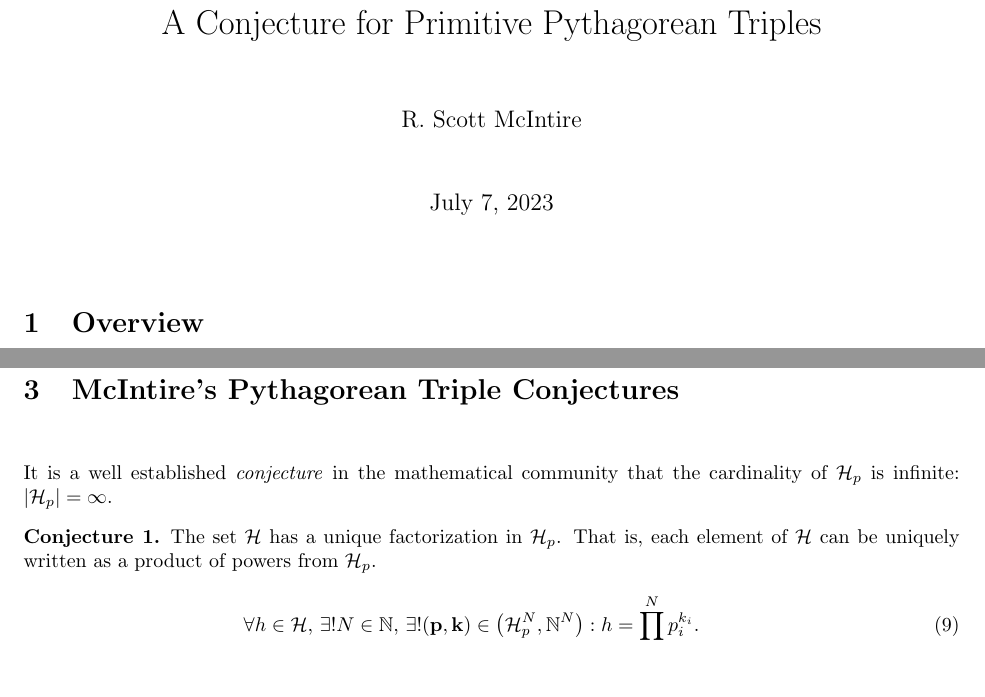
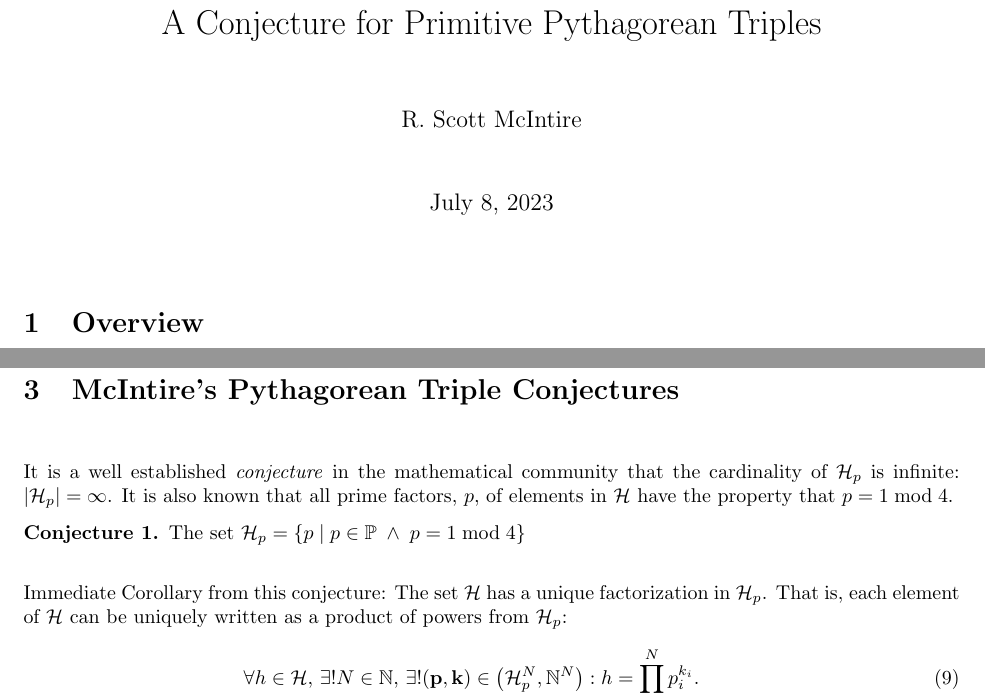
Before and after one commit to scottrsm/math, a LaTeX document (tex/PythagConjectures.tex): two parts of pages 1 and 3 of 4, joined at a grey line, cut so that both start at the same text, the shorter picture padded with empty space. Compiled offline with pdfLaTeX.

Commit message:
Updated the conjectures based on fact about primes that divide H

```diff
--- a/tex/PythagConjectures.tex
+++ b/tex/PythagConjectures.tex
@@ -13,7 +13,7 @@
 
 \title{A Conjecture for Primitive Pythagorean Triples}
 \author{R. Scott McIntire}
-\date{July 7, 2023}
+\date{July 8, 2023}
 
 \newtheorem{theorem}{Theorem}\theoremstyle{plain}
 \newtheorem{thm}{Theorem}
@@ -116,11 +116,14 @@ $\left\{ m \; \left| \; n \le \left( \sum_{i=1}^m \Pi({\cal H}_p[i]) - \sum_{i=3
 \section{McIntire's Pythagorean Triple Conjectures}
 
 It is a well established {\em conjecture\/} in the mathematical community that the cardinality of ${\cal H}_p$ is infinite: $|{\cal H}_p| = \infty$.
-\conjecture{The set ${\cal H}$ has a unique factorization in ${\cal H}_p$. That is, each element of ${\cal H}$ can be uniquely written as a product of powers from ${\cal H}_p$.
+It is also known that all prime factors, $p$, of elements in ${\cal H}$ have the property that $p = 1 \; {\rm mod} \; 4$.
+\conjecture{The set ${\cal H}_p = \{ p \; | \; p \in \mathbb{P} \; \wedge \; p = 1 \; {\rm mod}\;  4\}$
+
+Immediate Corollary from this conjecture:
+The set ${\cal H}$ has a unique factorization in ${\cal H}_p$. That is, each element of ${\cal H}$ can be uniquely written as a product of powers from ${\cal H}_p$:
   \begin{eqnarray}
     \forall h \in {\cal H},\, \exists ! N \in \mathbb{N}, \, \exists ! ({\bf p},{\bf k}) \in \left({\cal H}_p^{N}, \mathbb{N}^{N}\right): h = \prod_{i=1}^N p_{i}^{k_i}.
 \end{eqnarray}
-}
 
 \conjecture{The set ${\cal H}$ is partitioned by the sets ${\cal H}_d$ and ${\cal H}_u$:}
 \begin{enumerate}
```
Also changed, not shown: pdf/PythagConjectures.pdf.
